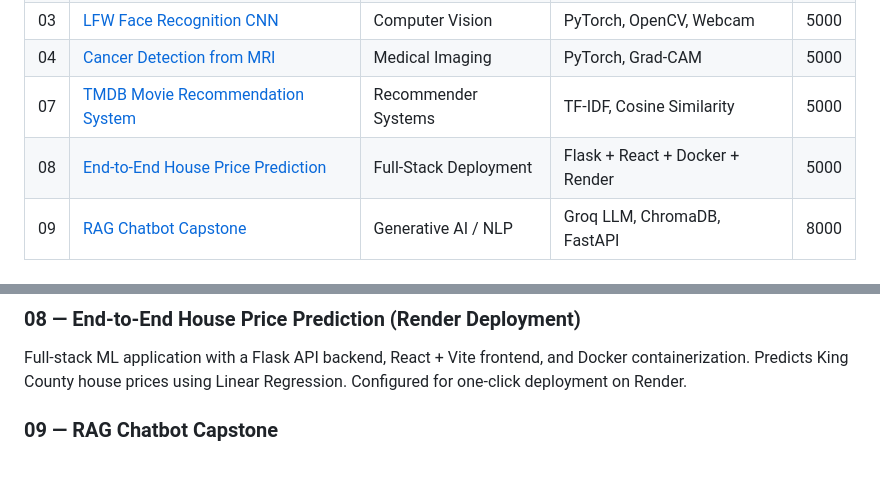
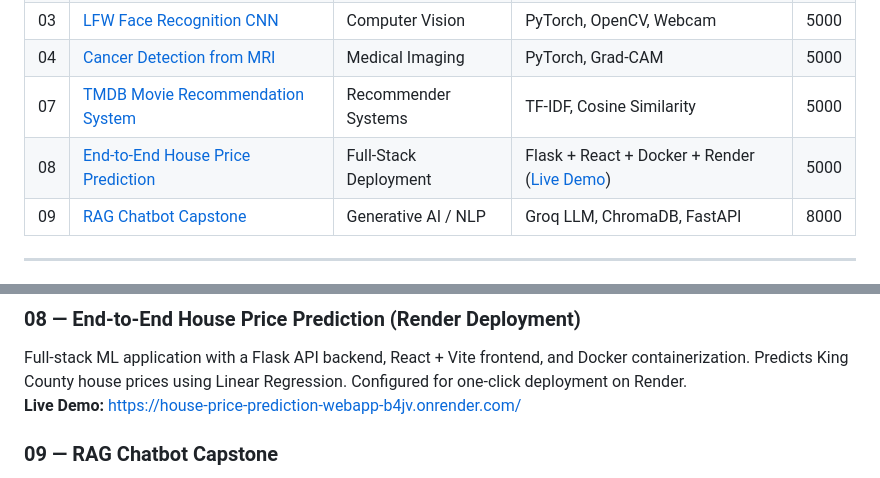
Before and after one commit to rudhra23bcy10296/AI-ML-projects, a Markdown page: README.md, 2 parts joined by grey strips. GitHub-like rendering.

Commit message:
Add live Render deployment link to README documentation

```diff
--- a/README.md
+++ b/README.md
@@ -21,7 +21,7 @@ A comprehensive portfolio of **7 interactive AI/ML web applications** spanning S
 | 03 | [LFW Face Recognition CNN](./03_LFW_Face_Recognition_CNN/) | Computer Vision | PyTorch, OpenCV, Webcam | 5000 |
 | 04 | [Cancer Detection from MRI](./04_Cancer_Detection_MRI/) | Medical Imaging | PyTorch, Grad-CAM | 5000 |
 | 07 | [TMDB Movie Recommendation System](./07_Movie_Recommendation_System/) | Recommender Systems | TF-IDF, Cosine Similarity | 5000 |
-| 08 | [End-to-End House Price Prediction](./08_End_to_End_Render_Deployment/) | Full-Stack Deployment | Flask + React + Docker + Render | 5000 |
+| 08 | [End-to-End House Price Prediction](./08_End_to_End_Render_Deployment/) | Full-Stack Deployment | Flask + React + Docker + Render ([Live Demo](https://house-price-prediction-webapp-b4jv.onrender.com/)) | 5000 |
 | 09 | [RAG Chatbot Capstone](./09_RAG_Chatbot_Capstone/) | Generative AI / NLP | Groq LLM, ChromaDB, FastAPI | 8000 |
 
 ---
@@ -45,6 +45,7 @@ Content-based recommendation engine built on the TMDB 5000 Movies dataset. Proce
 
 ### 08 — End-to-End House Price Prediction (Render Deployment)
 Full-stack ML application with a Flask API backend, React + Vite frontend, and Docker containerization. Predicts King County house prices using Linear Regression. Configured for one-click deployment on Render.
+**Live Demo:** [https://house-price-prediction-webapp-b4jv.onrender.com/](https://house-price-prediction-webapp-b4jv.onrender.com/)
 
 ### 09 — RAG Chatbot Capstone
 Retrieval-Augmented Generation chatbot that answers questions from custom documents. Ingests files into ChromaDB, retrieves relevant context via semantic search, and generates grounded answers using Groq-hosted LLMs (LLaMA 3 / Mixtral).
```
Also changed, not shown: 08_End_to_End_Render_Deployment/README.md (+2 -0 lines).
